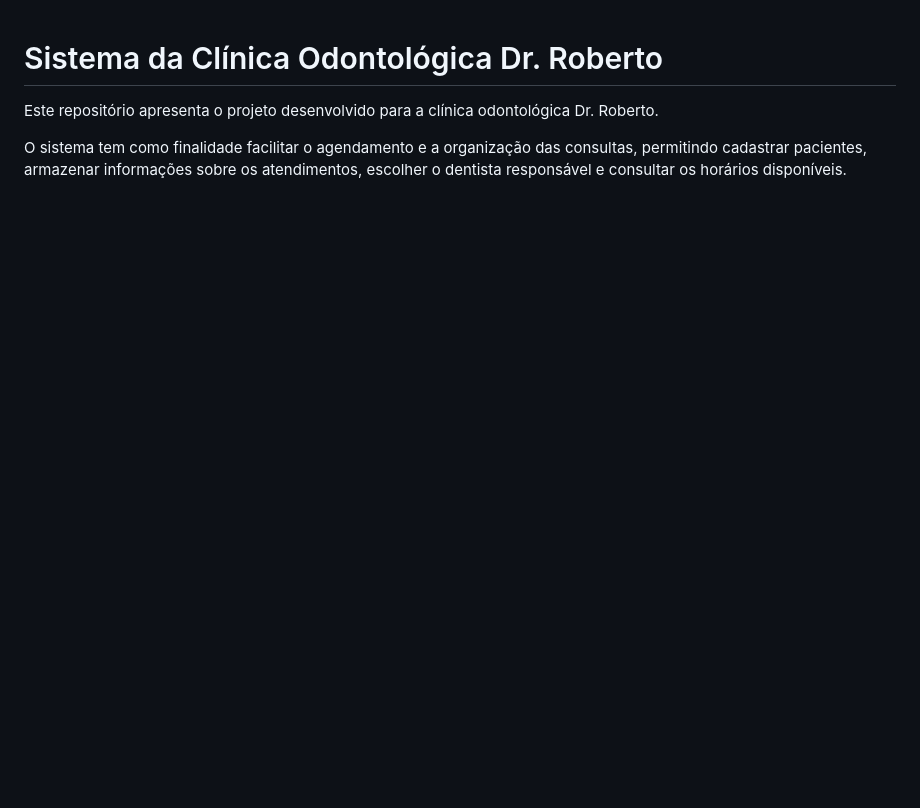
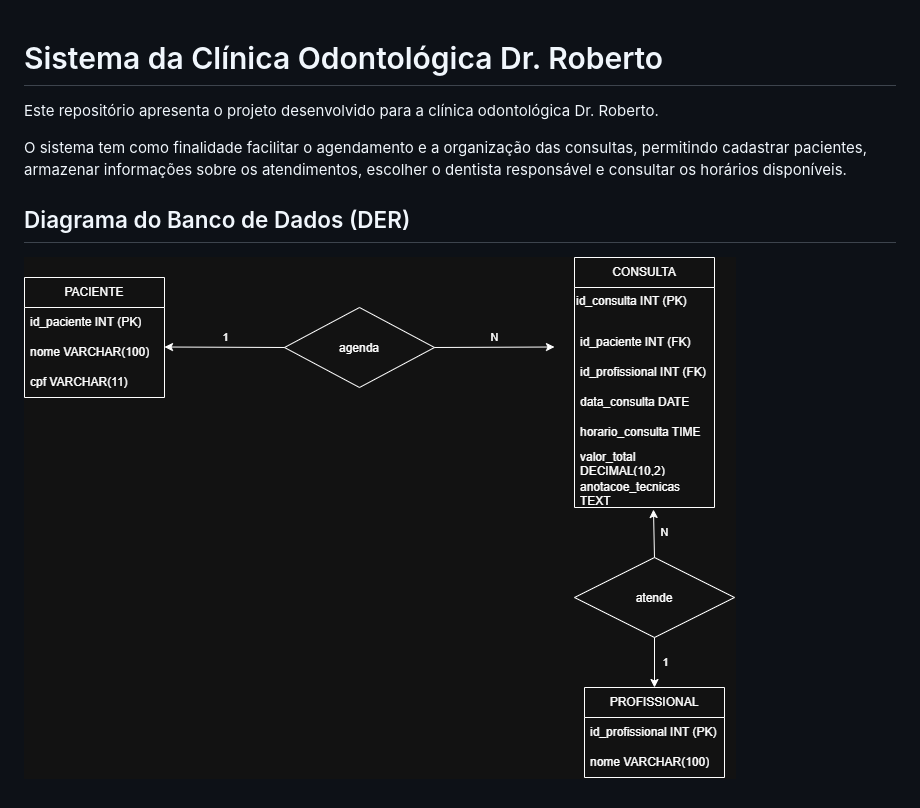
Before and after one commit to katherine351/clinica-sorriso-api11, a Markdown page: README.md, the part around the change. GitHub-like rendering; pictures changed too: der.png (added); blank space fills up the shorter version.

Commit message:
docs: adiciona diagrama DER

```diff
--- a/README.md
+++ b/README.md
@@ -3,3 +3,7 @@
 Este repositório apresenta o projeto desenvolvido para a clínica odontológica Dr. Roberto.
 
 O sistema tem como finalidade facilitar o agendamento e a organização das consultas, permitindo cadastrar pacientes, armazenar informações sobre os atendimentos, escolher o dentista responsável e consultar os horários disponíveis.
+
+## Diagrama do Banco de Dados (DER)
+
+![Diagrama DER](./der.png)
```
